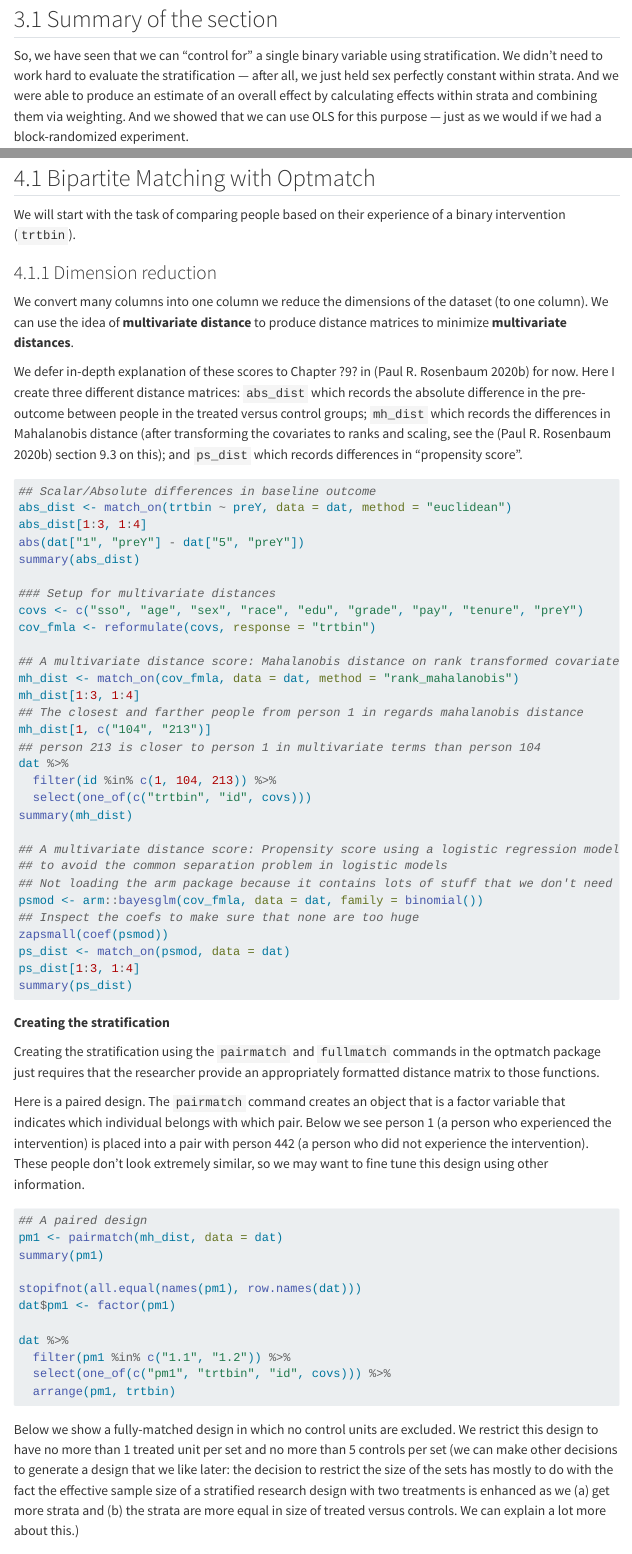
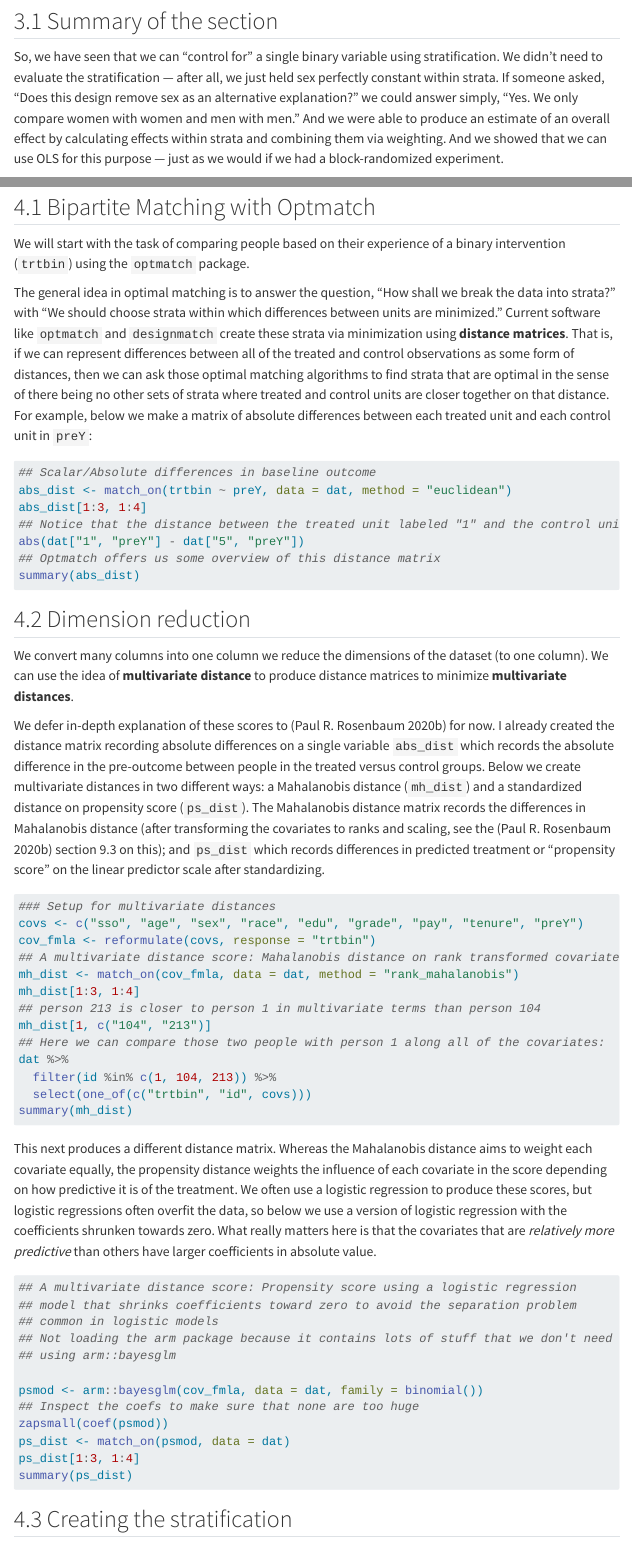
Before and after one commit to GSA/OES-Matching-Guide, a Quarto document (making_and_evaluating_matched_designs.qmd): the page in a window 1100 px wide, from 5070 px down before the commit and from 5230 px down after it, so that both start at the same text, and a second part further down, joined at a grey line. Rendered offline with R 4.5, knitr and Pandoc in place of Quarto, with nearby package versions; the code chunks are not run, so their results and figures are left out; menus at the side of the page are left out; long lines of code are wrapped.

Commit message:
Updating

````diff
--- a/making_and_evaluating_matched_designs.qmd
+++ b/making_and_evaluating_matched_designs.qmd
@@ -6,6 +6,8 @@ bibliography: big.bib
 execute:
   echo: true
   output: true
+  message: false
+  warning: false
 format:
   html:
     toc: true
@@ -273,11 +286,13 @@
 ## Summary of the section
 
 So, we have seen that we can "control for" a single binary variable using
-stratification. We didn't need to work hard to evaluate the stratification ---
-after all, we just held sex perfectly constant within strata. And we were able
-to produce an estimate of an overall effect by calculating effects within
-strata and combining them via weighting. And we showed that we can use OLS for
-this purpose --- just as we would if we had a block-randomized experiment.
+stratification. We didn't need to evaluate the stratification --- after all, we
+just held sex perfectly constant within strata. If someone asked, "Does this
+design remove sex as an alternative explanation?" we could answer simply, "Yes.
+We only compare women with women and men with men." And we were able to produce
+an estimate of an overall effect by calculating effects within strata and
+combining them via weighting. And we showed that we can use OLS for this
+purpose --- just as we would if we had a block-randomized experiment.
 
 What should we do if we have more than one variable? Or if those variables have
 more than a few values? We explain that below as we introduce optimal matching.
@@ -317,48 +332,80 @@ difference in age).
 
 ## Bipartite Matching with Optmatch
 
-We will start with the task of comparing people based on their experience of a binary intervention (`trtbin`).
+We will start with the task of comparing people based on their experience of a binary intervention (`trtbin`) using the `optmatch` package.
 
-### Dimension reduction
+The general idea in optimal matching is to answer the question, "How shall we
+break the data into strata?" with "We should choose strata within which
+differences between units are minimized." Current software like `optmatch` and
+`designmatch` create these strata via minimization using **distance matrices**.
+That is, if we can represent differences between all of the treated and control
+observations as some form of distances, then we can ask those optimal matching
+algorithms to find strata that are optimal in the sense of there being no other
+sets of strata where treated and control units are closer together on that
+distance. For example, below we make a matrix of absolute differences between
+each treated unit and each control unit in `preY`:
+
+```{r abs_dist}
+## Scalar/Absolute differences in baseline outcome
+abs_dist <- match_on(trtbin ~ preY, data = dat, method = "euclidean")
+abs_dist[1:3, 1:4]
+## Notice that the distance between the treated unit labeled "1" and the control unit labeled "5" in the matrix above is simply the absolute difference:
+abs(dat["1", "preY"] - dat["5", "preY"])
+## Optmatch offers us some overview of this distance matrix
+summary(abs_dist)
+```
+
+## Dimension reduction
 
 We convert many columns into one column we reduce the dimensions of the dataset
 (to one column). We can use the idea of **multivariate distance** to produce
 distance matrices to minimize **multivariate distances**.
 
-We defer in-depth explanation of these scores to Chapter ?9? in
-[@rosenbaum2020book] for now. Here I create three different distance matrices:
-`abs_dist` which records the absolute difference in the pre-outcome between
-people in the treated versus control groups; `mh_dist` which records the
-differences in Mahalanobis distance (after transforming the covariates to ranks
-and scaling, see the [@rosenbaum2020book] section 9.3 on this); and `ps_dist` which
-records differences in "propensity score".
+We defer in-depth explanation of these scores to [@rosenbaum2020book] for now.
+I already created the distance matrix recording absolute differences on a
+single variable `abs_dist` which records the absolute difference in the
+pre-outcome between people in the treated versus control groups. Below we
+create multivariate distances in two different ways: a Mahalanobis distance
+(`mh_dist`) and a standardized distance on propensity score (`ps_dist`). The
+Mahalanobis distance matrix records the differences in Mahalanobis distance
+(after transforming the covariates to ranks and scaling, see the
+[@rosenbaum2020book] section 9.3 on this); and `ps_dist` which records
+differences in predicted treatment or "propensity score" on the linear
+predictor scale after standardizing.
 
 
-```{r dists}
-## Scalar/Absolute differences in baseline outcome
-abs_dist <- match_on(trtbin ~ preY, data = dat, method = "euclidean")
-abs_dist[1:3, 1:4]
-abs(dat["1", "preY"] - dat["5", "preY"])
-summary(abs_dist)
-
+```{r mh_dists}
 ### Setup for multivariate distances
 covs <- c("sso", "age", "sex", "race", "edu", "grade", "pay", "tenure", "preY")
 cov_fmla <- reformulate(covs, response = "trtbin")
-
 ## A multivariate distance score: Mahalanobis distance on rank transformed covariates
 mh_dist <- match_on(cov_fmla, data = dat, method = "rank_mahalanobis")
 mh_dist[1:3, 1:4]
-## The closest and farther people from person 1 in regards mahalanobis distance
+## person 213 is closer to person 1 in multivariate terms than person 104
 mh_dist[1, c("104", "213")]
-## person 213 is closer to person 1 in multivariate terms than person 104
+## Here we can compare those two people with person 1 along all of the covariates:
 dat %>%
   filter(id %in% c(1, 104, 213)) %>%
   select(one_of(c("trtbin", "id", covs)))
 summary(mh_dist)
+```
 
-## A multivariate distance score: Propensity score using a logistic regression model that shrinks coefficients toward zero
-## to avoid the common separation problem in logistic models
-## Not loading the arm package because it contains lots of stuff that we don't need
+This next produces a different distance matrix. Whereas the Mahalanobis
+distance aims to weight each covariate equally, the propensity distance weights
+the influence of each covariate in the score depending on how predictive it is
+of the treatment. We often use a logistic regression to produce these scores,
+but logistic regressions often overfit the data, so below we use a version of
+logistic regression with the coefficients shrunken towards zero. What really
+matters here is that the covariates that are *relatively more predictive* than
+others have larger coefficients in absolute value.
+
+```{r ps_dist}
+## A multivariate distance score: Propensity score using a logistic regression
+## model that shrinks coefficients toward zero to avoid the separation problem
+## common in logistic models
+## Not loading the arm package because it contains lots of stuff that we don't need so just
+## using arm::bayesglm
+
 psmod <- arm::bayesglm(cov_fmla, data = dat, family = binomial())
 ## Inspect the coefs to make sure that none are too huge
 zapsmall(coef(psmod))
@@ -367,7 +414,7 @@ ps_dist[1:3, 1:4]
 summary(ps_dist)
 ```
 
-**Creating the stratification**
+## Creating the stratification
 
 Creating the stratification using the `pairmatch` and `fullmatch` commands in
 the optmatch package just requires that the researcher provide an appropriately
@@ -375,7 +422,3 @@ formatted distance matrix to those functions.
 
 Here is a paired design. The `pairmatch` command creates an object that is a
 factor variable that indicates which individual belongs with which pair. Below
-we see person 1 (a person who experienced the intervention) is placed into a
-pair with person 442 (a person who did not experience the intervention). These
-people don't look extremely similar, so we may want to fine tune this design
-using other information.
````
Also changed, not shown: making_and_evaluating_matched_designs.qmd (78 more changed lines).
